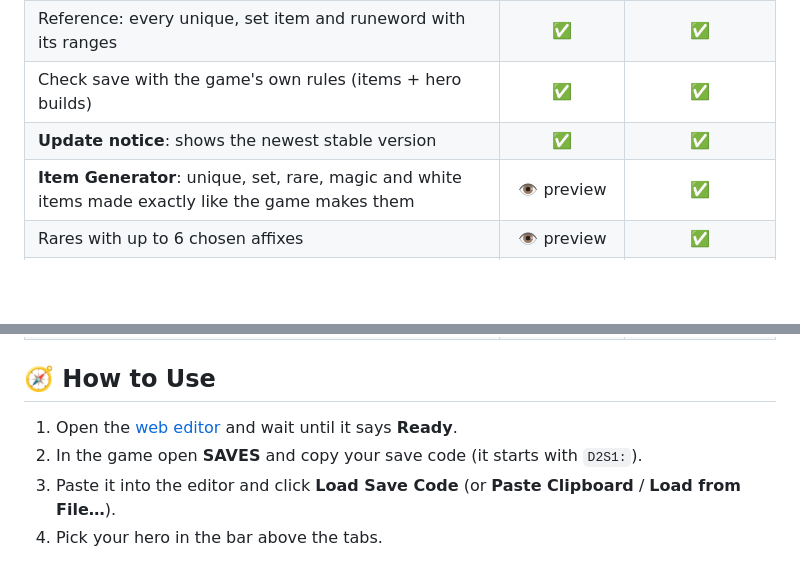
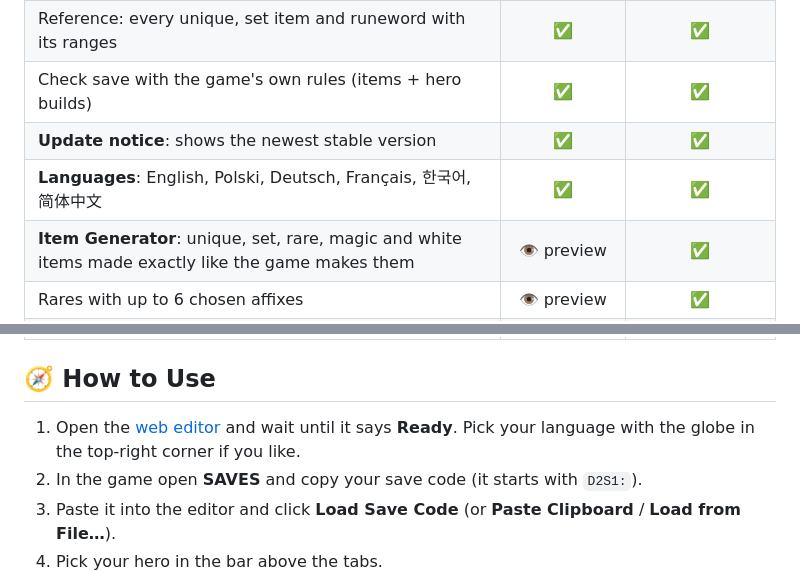
Before and after one commit to justPLguy/D2-Survivors-Save-Editor-Web, a Markdown page: README.md, 2 parts joined by grey strips. GitHub-like rendering; blank space fills up the shorter version.

```diff
--- a/README.md
+++ b/README.md
@@ -66,6 +80,7 @@ Works with D2 Survivors **2026.1101.1**. The first visit downloads about 12 MB (
 | Reference: every unique, set item and runeword with its ranges | ✅ | ✅ |
 | Check save with the game's own rules (items + hero builds) | ✅ | ✅ |
 | **Update notice**: shows the newest stable version | ✅ | ✅ |
+| **Languages**: English, Polski, Deutsch, Français, 한국어, 简体中文 | ✅ | ✅ |
 | **Item Generator**: unique, set, rare, magic and white items made exactly like the game makes them | 👁️ preview | ✅ |
 | Rares with up to 6 chosen affixes | 👁️ preview | ✅ |
 | **Runewords** and **Charms** generators | 👁️ preview | ✅ |
@@ -75,7 +90,7 @@ Works with D2 Survivors **2026.1101.1**. The first visit downloads about 12 MB (
 
 ## 🧭 How to Use
 
-1. Open the [web editor](https://justplguy.github.io/D2-Survivors-Save-Editor-Web/) and wait until it says **Ready**.
+1. Open the [web editor](https://justplguy.github.io/D2-Survivors-Save-Editor-Web/) and wait until it says **Ready**. Pick your language with the globe in the top-right corner if you like.
 2. In the game open **SAVES** and copy your save code (it starts with `D2S1:`).
 3. Paste it into the editor and click **Load Save Code** (or **Paste Clipboard** / **Load from File…**).
 4. Pick your hero in the bar above the tabs.
```
Also changed, not shown: other parts of README.md (+19 -4 lines).
